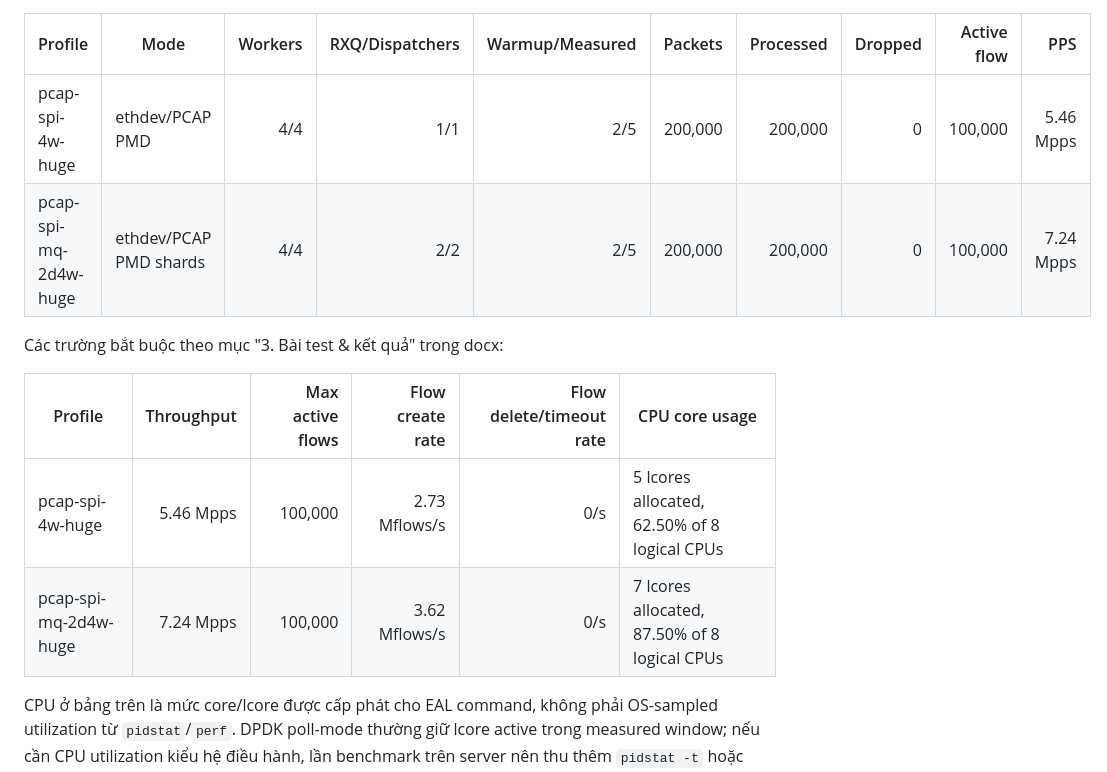
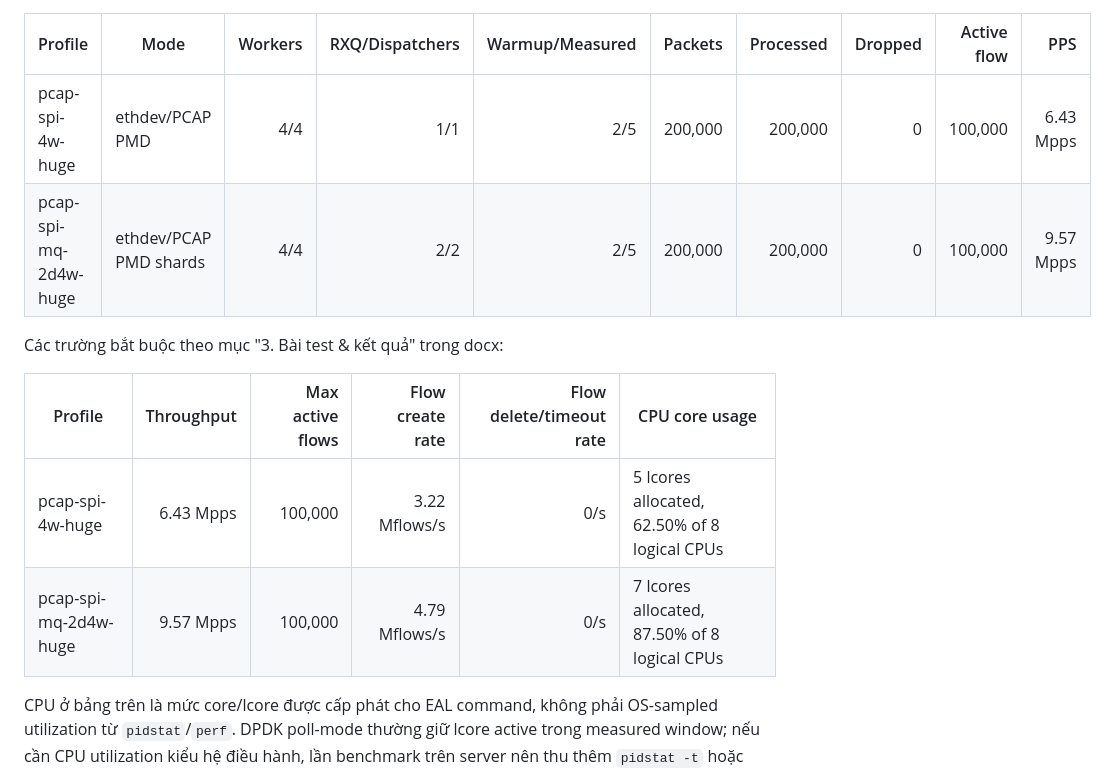
Before and after one commit to UFOsonzz/VDT_HPC_FlowTable, a Markdown page: reports/BENCHMARK.md, the part around one of its changes. GitHub-like rendering.

```diff
--- a/reports/BENCHMARK.md
+++ b/reports/BENCHMARK.md
@@ -57,15 +57,15 @@ resolver, SPI rule/cache, dispatcher, ring và worker flow table.
 
 | Profile | Mode | Workers | RXQ/Dispatchers | Warmup/Measured | Packets | Processed | Dropped | Active flow | PPS |
 |---|---|---:|---:|---:|---:|---:|---:|---:|---:|
-| pcap-spi-4w-huge | ethdev/PCAP PMD | 4/4 | 1/1 | 2/5 | 200,000 | 200,000 | 0 | 100,000 | 5.46 Mpps |
-| pcap-spi-mq-2d4w-huge | ethdev/PCAP PMD shards | 4/4 | 2/2 | 2/5 | 200,000 | 200,000 | 0 | 100,000 | 7.24 Mpps |
+| pcap-spi-4w-huge | ethdev/PCAP PMD | 4/4 | 1/1 | 2/5 | 200,000 | 200,000 | 0 | 100,000 | 6.43 Mpps |
+| pcap-spi-mq-2d4w-huge | ethdev/PCAP PMD shards | 4/4 | 2/2 | 2/5 | 200,000 | 200,000 | 0 | 100,000 | 9.57 Mpps |
 
 Các trường bắt buộc theo mục "3. Bài test & kết quả" trong docx:
 
 | Profile | Throughput | Max active flows | Flow create rate | Flow delete/timeout rate | CPU core usage |
 |---|---:|---:|---:|---:|---|
-| pcap-spi-4w-huge | 5.46 Mpps | 100,000 | 2.73 Mflows/s | 0/s | 5 lcores allocated, 62.50% of 8 logical CPUs |
-| pcap-spi-mq-2d4w-huge | 7.24 Mpps | 100,000 | 3.62 Mflows/s | 0/s | 7 lcores allocated, 87.50% of 8 logical CPUs |
+| pcap-spi-4w-huge | 6.43 Mpps | 100,000 | 3.22 Mflows/s | 0/s | 5 lcores allocated, 62.50% of 8 logical CPUs |
+| pcap-spi-mq-2d4w-huge | 9.57 Mpps | 100,000 | 4.79 Mflows/s | 0/s | 7 lcores allocated, 87.50% of 8 logical CPUs |
 
 CPU ở bảng trên là mức core/lcore được cấp phát cho EAL command, không phải
 OS-sampled utilization từ `pidstat`/`perf`. DPDK poll-mode thường giữ lcore
```
Also changed, not shown: other parts of reports/BENCHMARK.md (+1 -1 lines).
